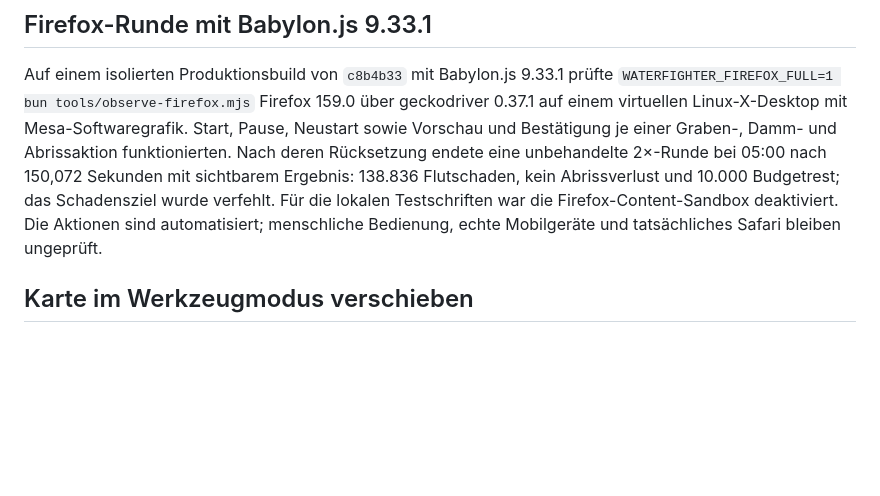
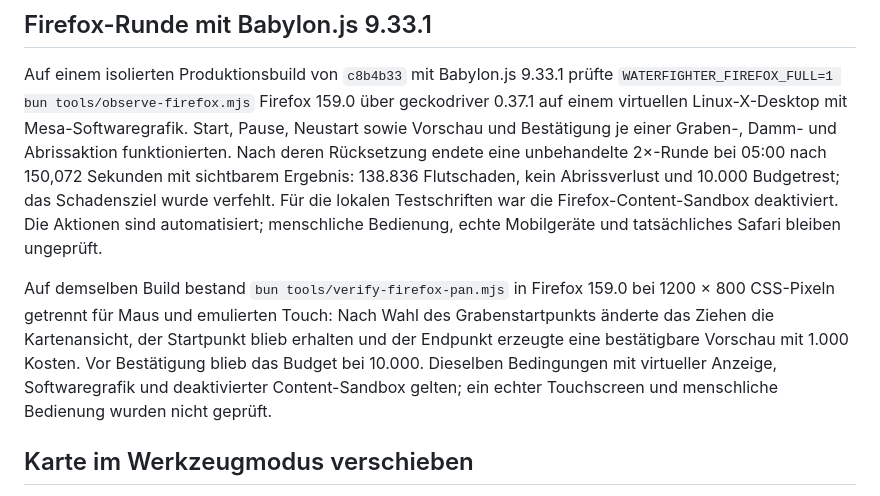
Before and after one commit to mpwg/WaterFighter, a Markdown page: docs/browser-pruefung.md, the part around the change. GitHub-like rendering; blank space fills up the shorter version.

Commit message:
Verify Firefox map panning with updated Babylon

```diff
--- a/docs/browser-pruefung.md
+++ b/docs/browser-pruefung.md
@@ -23,6 +23,8 @@ Auf demselben Build `d38c0ca` prüfte `bun tools/verify-firefox-pan.mjs` in Fire
 ## Firefox-Runde mit Babylon.js 9.33.1
 
 Auf einem isolierten Produktionsbuild von `c8b4b33` mit Babylon.js 9.33.1 prüfte `WATERFIGHTER_FIREFOX_FULL=1 bun tools/observe-firefox.mjs` Firefox 159.0 über geckodriver 0.37.1 auf einem virtuellen Linux-X-Desktop mit Mesa-Softwaregrafik. Start, Pause, Neustart sowie Vorschau und Bestätigung je einer Graben-, Damm- und Abrissaktion funktionierten. Nach deren Rücksetzung endete eine unbehandelte 2×-Runde bei 05:00 nach 150,072 Sekunden mit sichtbarem Ergebnis: 138.836 Flutschaden, kein Abrissverlust und 10.000 Budgetrest; das Schadensziel wurde verfehlt. Für die lokalen Testschriften war die Firefox-Content-Sandbox deaktiviert. Die Aktionen sind automatisiert; menschliche Bedienung, echte Mobilgeräte und tatsächliches Safari bleiben ungeprüft.
+
+Auf demselben Build bestand `bun tools/verify-firefox-pan.mjs` in Firefox 159.0 bei 1200 × 800 CSS-Pixeln getrennt für Maus und emulierten Touch: Nach Wahl des Grabenstartpunkts änderte das Ziehen die Kartenansicht, der Startpunkt blieb erhalten und der Endpunkt erzeugte eine bestätigbare Vorschau mit 1.000 Kosten. Vor Bestätigung blieb das Budget bei 10.000. Dieselben Bedingungen mit virtueller Anzeige, Softwaregrafik und deaktivierter Content-Sandbox gelten; ein echter Touchscreen und menschliche Bedienung wurden nicht geprüft.
 
 ## Karte im Werkzeugmodus verschieben
 
```
Also changed, not shown: docs/status.md (+1 -1 lines).
